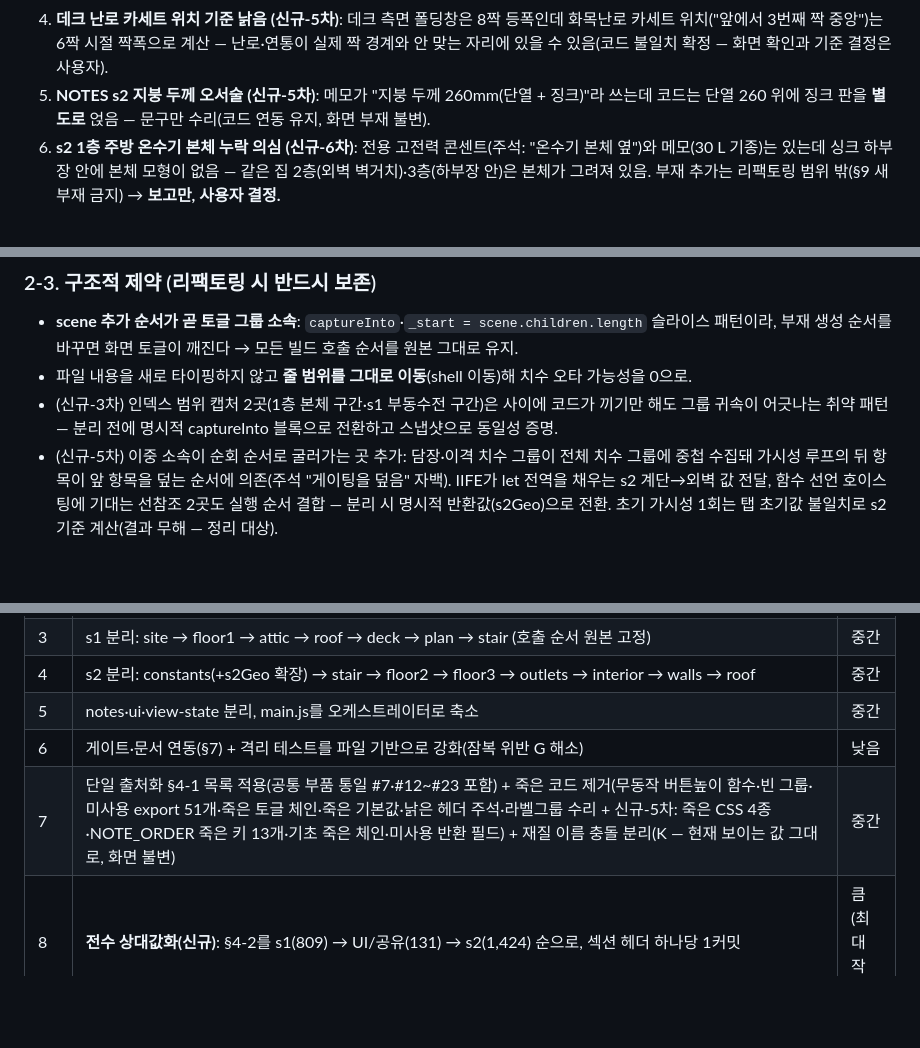
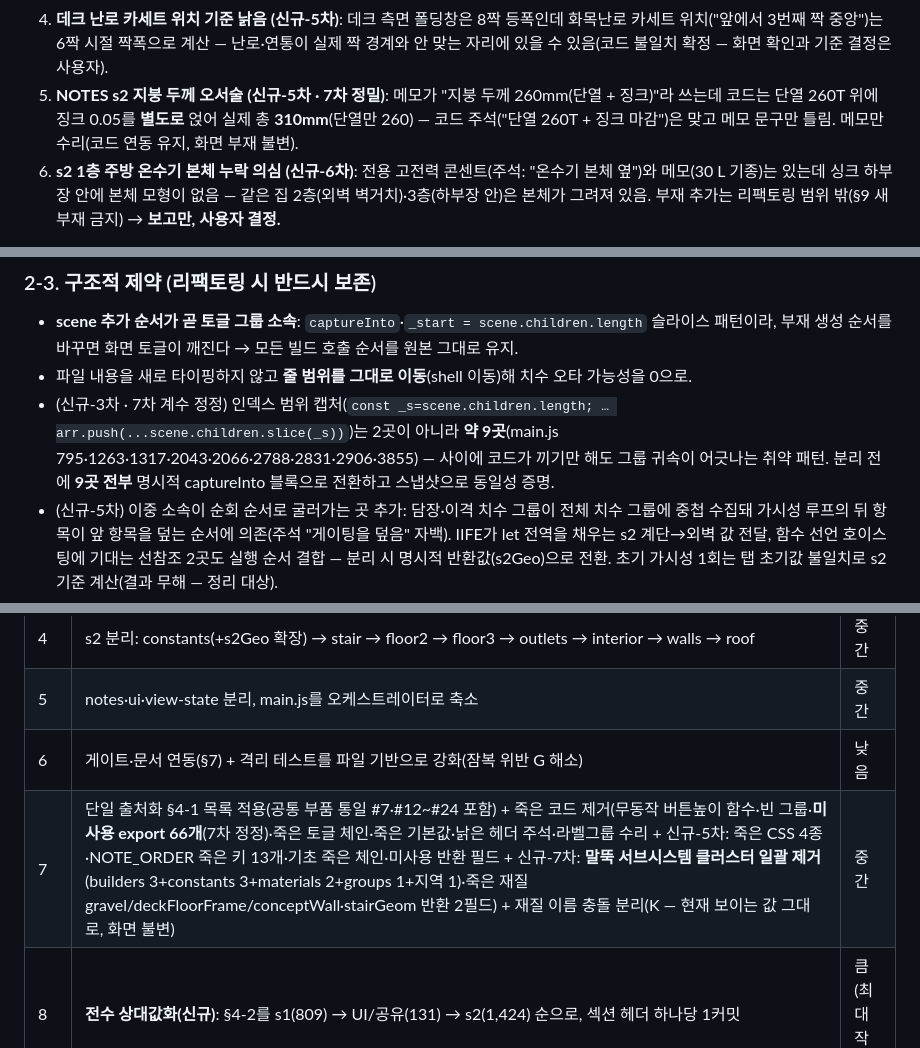
Before and after one commit to wowlin/hwadojeong, a Markdown page: REFACTOR-PLAN.md, 3 parts joined by grey strips. GitHub-like rendering; blank space fills up the shorter version.

```diff
--- a/REFACTOR-PLAN.md
+++ b/REFACTOR-PLAN.md
@@ -108,7 +120,7 @@ main.js 내용 분포: 공용 그리기 헬퍼 ~430줄 · s1(1층+다락+데크)
 2. **매트기초 이동 목록 누락 (3차·4차 일치)**: 매트기초를 켜면 집 전체가 기초 윗면 차이만큼 올라가는데, 재부모 목록(HOUSE_ARRAYS)에 1층 천장기기(실링팬·에어컨)·실내가구(침대·싱크대)·지붕 태양광이 빠져 **이들만 제자리에 남아 공중부양/파묻힘**(코드 논리상 확정 — 화면 확인은 사용자 몫). 콘센트는 1번 이중 소속 '덕분에' 우연히 따라 움직이는 중 — 1번 수리 시 목록에 함께 넣어야 함. 근본책은 명단 열거 대신 s1 집 빌드 구간 자동 수집. ※ 천장기기 그룹 안 실외기는 지면 부재라 분리 필요.
 3. **켤 방법이 없는 토글 (4차)**: firstRoom은 내용물(1층 골조·실내 잔여물)이 실제로 그려지는데 **버튼이 화면에 없어** 영구 비표시. 의도적 메뉴 제거였는지 사용자 확인 후 버튼 복원 또는 부재·토글 제거. (sunWall은 내용물 자체가 빈 죽은 체인 — E에서 정리) 5차 확정: 이 그룹에 묶여 안 보이는 것 = 1층 방 색면 2장·화장실 배기팬과 외부 환기캡·'1층 높이' 세로 치수·s1 외부 부동수전.
 4. **데크 난로 카세트 위치 기준 낡음 (신규-5차)**: 데크 측면 폴딩창은 8짝 등폭인데 화목난로 카세트 위치("앞에서 3번째 짝 중앙")는 6짝 시절 짝폭으로 계산 — 난로·연통이 실제 짝 경계와 안 맞는 자리에 있을 수 있음(코드 불일치 확정 — 화면 확인과 기준 결정은 사용자).
-5. **NOTES s2 지붕 두께 오서술 (신규-5차)**: 메모가 "지붕 두께 260mm(단열 + 징크)"라 쓰는데 코드는 단열 260 위에 징크 판을 **별도로** 얹음 — 문구만 수리(코드 연동 유지, 화면 부재 불변).
+5. **NOTES s2 지붕 두께 오서술 (신규-5차 · 7차 정밀)**: 메모가 "지붕 두께 260mm(단열 + 징크)"라 쓰는데 코드는 단열 260T 위에 징크 0.05를 **별도로** 얹어 실제 총 **310mm**(단열만 260) — 코드 주석("단열 260T + 징크 마감")은 맞고 메모 문구만 틀림. 메모만 수리(코드 연동 유지, 화면 부재 불변).
 6. **s2 1층 주방 온수기 본체 누락 의심 (신규-6차)**: 전용 고전력 콘센트(주석: "온수기 본체 옆")와 메모(30 L 기종)는 있는데 싱크 하부장 안에 본체 모형이 없음 — 같은 집 2층(외벽 벽거치)·3층(하부장 안)은 본체가 그려져 있음. 부재 추가는 리팩토링 범위 밖(§9 새 부재 금지) → **보고만, 사용자 결정.**
 
 **K. 재질 이름 충돌 — 한 이름 두 정의 (신규-3차 · 4차 판정)** — `materials.gravel`이 텍스처(파쇄석)로 정의된 뒤 아래에서 단색으로 **덮어써짐**. 4차 재검증: gravel은 두 정의 모두 src 어디서도 **미사용**(텍스처 캔버스 생성만 낭비) → 화면 영향 0, "앞마당이 단색으로 렌더 중"은 오진 정정, 사용자 확인 불필요 — 죽은 코드 정리(§5-7) 대상. `materials.site`는 색→텍스처 2회 정의(앞 정의 사망, 뒤 텍스처가 실사용) → 한 곳으로 정리(화면 불변).
@@ -126,7 +138,7 @@ main.js 내용 분포: 공용 그리기 헬퍼 ~430줄 · s1(1층+다락+데크)
 
 - **scene 추가 순서가 곧 토글 그룹 소속**: `captureInto`·`_start = scene.children.length` 슬라이스 패턴이라, 부재 생성 순서를 바꾸면 화면 토글이 깨진다 → 모든 빌드 호출 순서를 원본 그대로 유지.
 - 파일 내용을 새로 타이핑하지 않고 **줄 범위를 그대로 이동**(shell 이동)해 치수 오타 가능성을 0으로.
-- (신규-3차) 인덱스 범위 캡처 2곳(1층 본체 구간·s1 부동수전 구간)은 사이에 코드가 끼기만 해도 그룹 귀속이 어긋나는 취약 패턴 — 분리 전에 명시적 captureInto 블록으로 전환하고 스냅샷으로 동일성 증명.
+- (신규-3차 · 7차 계수 정정) 인덱스 범위 캡처(`const _s=scene.children.length; … arr.push(...scene.children.slice(_s))`)는 2곳이 아니라 **약 9곳**(main.js 795·1263·1317·2043·2066·2788·2831·2906·3855) — 사이에 코드가 끼기만 해도 그룹 귀속이 어긋나는 취약 패턴. 분리 전에 **9곳 전부** 명시적 captureInto 블록으로 전환하고 스냅샷으로 동일성 증명.
 - (신규-5차) 이중 소속이 순회 순서로 굴러가는 곳 추가: 담장·이격 치수 그룹이 전체 치수 그룹에 중첩 수집돼 가시성 루프의 뒤 항목이 앞 항목을 덮는 순서에 의존(주석 "게이팅을 덮음" 자백). IIFE가 let 전역을 채우는 s2 계단→외벽 값 전달, 함수 선언 호이스팅에 기대는 선참조 2곳도 실행 순서 결합 — 분리 시 명시적 반환값(s2Geo)으로 전환. 초기 가시성 1회는 탭 초기값 불일치로 s2 기준 계산(결과 무해 — 정리 대상).
 - (신규-6차) 집 전체를 기초 오프셋 그룹(houseGroup)으로 재부모하는 블록이 **부팅 시 1회 스냅숏** — 계단 재빌드 함수는 주석이 재호출을 안내하는데, 재호출하면 새로 그린 부재가 그룹 밖에 남아 매트기초 오프셋을 못 받는다(현재는 1회 호출이라 잠복). 분리 시 재부모를 빌드 파이프라인 마지막 단계로 명시해 재호출에도 안전하게.
 
@@ -229,7 +242,7 @@ src/
 | 4 | s2 분리: constants(+s2Geo 확장) → stair → floor2 → floor3 → outlets → interior → walls → roof | 중간 |
 | 5 | notes·ui·view-state 분리, main.js를 오케스트레이터로 축소 | 중간 |
 | 6 | 게이트·문서 연동(§7) + 격리 테스트를 파일 기반으로 강화(잠복 위반 G 해소) | 낮음 |
-| 7 | 단일 출처화 §4-1 목록 적용(공통 부품 통일 #7·#12~#23 포함) + 죽은 코드 제거(무동작 버튼높이 함수·빈 그룹·미사용 export 51개·죽은 토글 체인·죽은 기본값·낡은 헤더 주석·라벨그룹 수리 + 신규-5차: 죽은 CSS 4종·NOTE_ORDER 죽은 키 13개·기초 죽은 체인·미사용 반환 필드) + 재질 이름 충돌 분리(K — 현재 보이는 값 그대로, 화면 불변) | 중간 |
+| 7 | 단일 출처화 §4-1 목록 적용(공통 부품 통일 #7·#12~#24 포함) + 죽은 코드 제거(무동작 버튼높이 함수·빈 그룹·**미사용 export 66개**(7차 정정)·죽은 토글 체인·죽은 기본값·낡은 헤더 주석·라벨그룹 수리 + 신규-5차: 죽은 CSS 4종·NOTE_ORDER 죽은 키 13개·기초 죽은 체인·미사용 반환 필드 + 신규-7차: **말뚝 서브시스템 클러스터 일괄 제거**(builders 3+constants 3+materials 2+groups 1+지역 1)·죽은 재질 gravel/deckFloorFrame/conceptWall·stairGeom 반환 2필드) + 재질 이름 충돌 분리(K — 현재 보이는 값 그대로, 화면 불변) | 중간 |
 | 8 | **전수 상대값화(신규)**: §4-2를 s1(809) → UI/공유(131) → s2(1,424) 순으로, 섹션 헤더 하나당 1커밋 | 큼(최대 작업) |
 | 9 | audit-layout.mjs를 layout.js·constants.js **직접 import** 검사로 전환(형해화 F 영구 차단, 내부 금지어 '거실'·방 명칭 오류도 함께 제거) + check-paths 동일 전환 또는 폐기 + 미사용 export 교차검사 게이트를 npm test에 추가(신규-3차) + 게이트 자체 수리(신규-5차: no-geosil 턴 전체 검사·lint-gate 설정 파손 경고·⑯ 단위 확장·shot:side 수리 또는 폐기) | 중간 |
 | 10 | **죽은 파일 정리(신규)**: 임시 shot 스크립트·미참조 stop-gate.sh 삭제, 루트 png(추적 8장 git rm·미추적 21장 삭제 — 목록 보고), test/·tests/ 이원화 해소(신규-3차) + .gitignore 정비(신규-5차 — 중복·유령 패턴 정리, **.claude/ 하네스 버전관리 편입 여부는 사용자 결정**) | 낮음 |
```
Also changed, not shown: other parts of REFACTOR-PLAN.md (+19 -6 lines).
